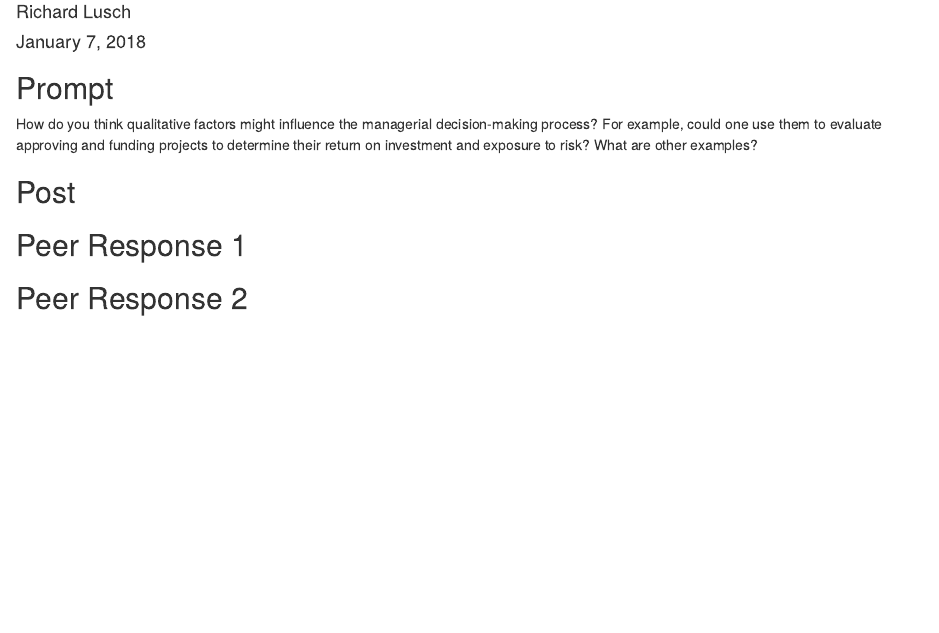
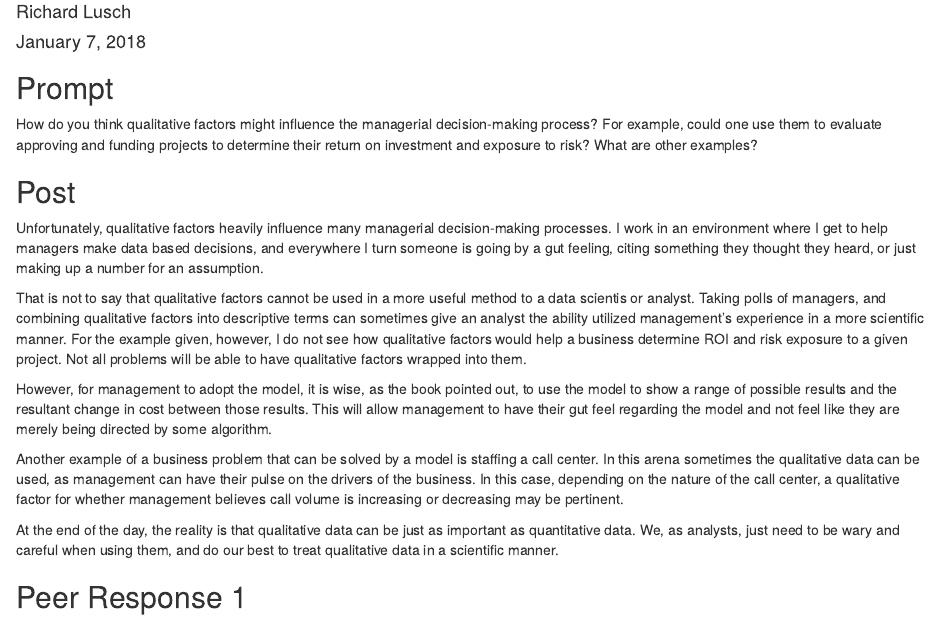
Before and after one commit to richard-lusch/Mgmt_Sci_Thru_Excel, an R Markdown document (module_1/discussion_1.Rmd): the page in a window 1100 px wide, from 70 px down. Rendered offline with R 4.5, knitr and Pandoc, with nearby package versions; drawn as R Markdown's standard HTML page in place of the format the file asks for.

Commit message:
Added post to .rmd

```diff
--- a/module_1/discussion_1.Rmd
+++ b/module_1/discussion_1.Rmd
@@ -11,6 +11,15 @@ How do you think qualitative factors might influence the managerial decision-mak
 
 ##  Post
 
+Unfortunately, qualitative factors heavily influence many managerial decision-making processes.  I work in an environment where I get to help managers make data based decisions, and everywhere I turn someone is going by a gut feeling, citing something they thought they heard, or just making up a number for an assumption.
+
+That is not to say that qualitative factors cannot be used in a more useful method to a data scientis or analyst. Taking polls of managers, and combining qualitative factors into descriptive terms can sometimes give an analyst the ability utilized management's experience in a more scientific manner.  For the example given, however, I do not see how qualitative factors would help a business determine ROI and risk exposure to a given project.  Not all problems will be able to have qualitative factors wrapped into them.
+
+However, for management to adopt the model, it is wise, as the book pointed out, to use the model to show a range of possible results and the resultant change in cost between those results.  This will allow management to have their gut feel regarding the model and not feel like they are merely being directed by some algorithm.
+
+Another example of a business problem that can be solved by a model is staffing a call center.  In this arena sometimes the qualitative data can be used, as management can have their pulse on the drivers of the business.  In this case, depending on the nature of the call center, a qualitative factor for whether management believes call volume is increasing or decreasing may be pertinent.
+
+At the end of the day, the reality is that qualitative data can be just as important as quantitative data.  We, as analysts, just need to be wary and careful when using them, and do our best to treat qualitative data in a scientific manner.
 
 ## Peer Response 1
 
```
